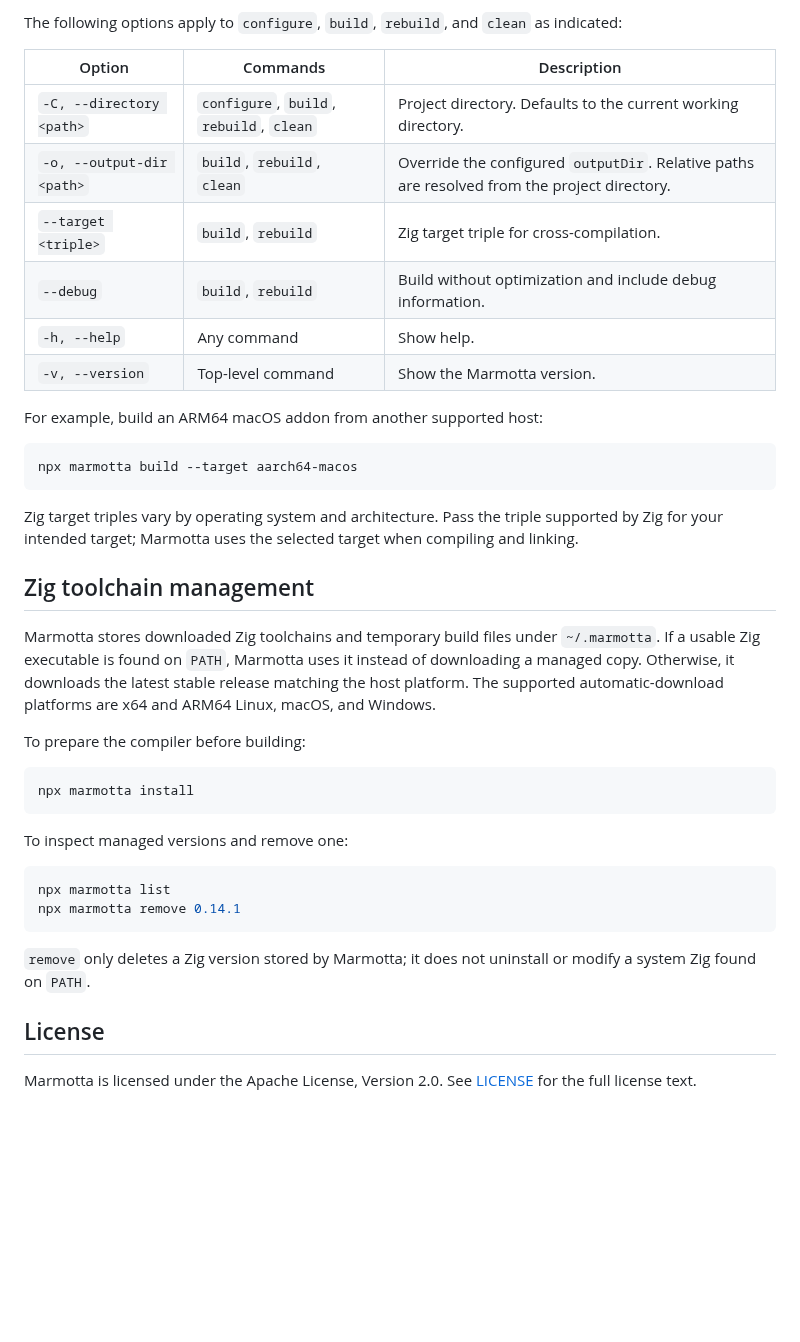
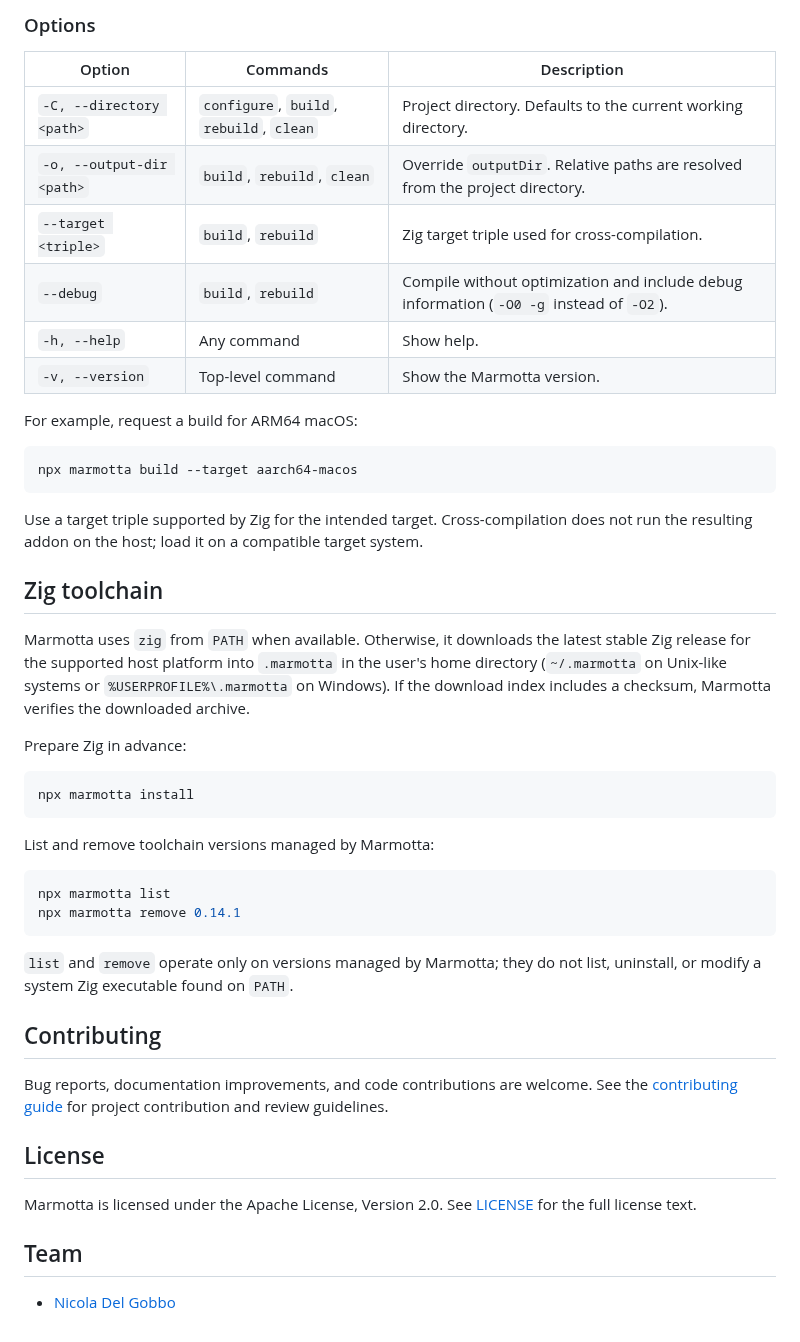
Before and after one commit to ErRusso/marmotta, a Markdown page: README.md, the part around one of its changes. Rendered like a GitHub page; blank space fills up the shorter version.

Commit message:
feat: improve documentation for readability and maintainability (#8)
* feat: improve documentation for readability and maintainability

* feat: update documentation for clarity and accuracy

````diff
--- a/README.md
+++ b/README.md
@@ -134,42 +146,50 @@ For a complete usage summary, run `marmotta --help` (or `npx marmotta --help` fo
 
-The following options apply to `configure`, `build`, `rebuild`, and `clean` as indicated:
+### Options
 
 | Option | Commands | Description |
 | --- | --- | --- |
 | `-C, --directory <path>` | `configure`, `build`, `rebuild`, `clean` | Project directory. Defaults to the current working directory. |
-| `-o, --output-dir <path>` | `build`, `rebuild`, `clean` | Override the configured `outputDir`. Relative paths are resolved from the project directory. |
-| `--target <triple>` | `build`, `rebuild` | Zig target triple for cross-compilation. |
-| `--debug` | `build`, `rebuild` | Build without optimization and include debug information. |
+| `-o, --output-dir <path>` | `build`, `rebuild`, `clean` | Override `outputDir`. Relative paths are resolved from the project directory. |
+| `--target <triple>` | `build`, `rebuild` | Zig target triple used for cross-compilation. |
+| `--debug` | `build`, `rebuild` | Compile without optimization and include debug information (`-O0 -g` instead of `-O2`). |
 | `-h, --help` | Any command | Show help. |
 | `-v, --version` | Top-level command | Show the Marmotta version. |
 
-For example, build an ARM64 macOS addon from another supported host:
+For example, request a build for ARM64 macOS:
 
 ```sh
 npx marmotta build --target aarch64-macos
 ```
 
-Zig target triples vary by operating system and architecture. Pass the triple supported by Zig for your intended target; Marmotta uses the selected target when compiling and linking.
+Use a target triple supported by Zig for the intended target. Cross-compilation does not run the resulting addon on the host; load it on a compatible target system.
 
-## Zig toolchain management
+## Zig toolchain
 
-Marmotta stores downloaded Zig toolchains and temporary build files under `~/.marmotta`. If a usable Zig executable is found on `PATH`, Marmotta uses it instead of downloading a managed copy. Otherwise, it downloads the latest stable release matching the host platform. The supported automatic-download platforms are x64 and ARM64 Linux, macOS, and Windows.
+Marmotta uses `zig` from `PATH` when available. Otherwise, it downloads the latest stable Zig release for the supported host platform into `.marmotta` in the user's home directory (`~/.marmotta` on Unix-like systems or `%USERPROFILE%\.marmotta` on Windows). If the download index includes a checksum, Marmotta verifies the downloaded archive.
 
-To prepare the compiler before building:
+Prepare Zig in advance:
 
 ```sh
 npx marmotta install
 ```
 
-To inspect managed versions and remove one:
+List and remove toolchain versions managed by Marmotta:
 
 ```sh
 npx marmotta list
 npx marmotta remove 0.14.1
 ```
 
-`remove` only deletes a Zig version stored by Marmotta; it does not uninstall or modify a system Zig found on `PATH`.
+`list` and `remove` operate only on versions managed by Marmotta; they do not list, uninstall, or modify a system Zig executable found on `PATH`.
+
+## Contributing
+
+Bug reports, documentation improvements, and code contributions are welcome. See the [contributing guide](CONTRIBUTING.md) for project contribution and review guidelines.
 
 ## License
 
 Marmotta is licensed under the Apache License, Version 2.0. See [LICENSE](LICENSE) for the full license text.
+
+## Team
+
+- [Nicola Del Gobbo](https://github.com/NickNaso)
````
Also changed, not shown: other parts of README.md (+78 -66 lines), CODE_OF_CONDUCT.md (added, +87 -0 lines), CONTRIBUTING.md (added, +109 -0 lines), GOVERNANCE.md (added, +95 -0 lines), docs/contributing.md (added, +77 -0 lines), docs/style-guide.md (added, +198 -0 lines), marmotta.jpg (added), 1 other file.
